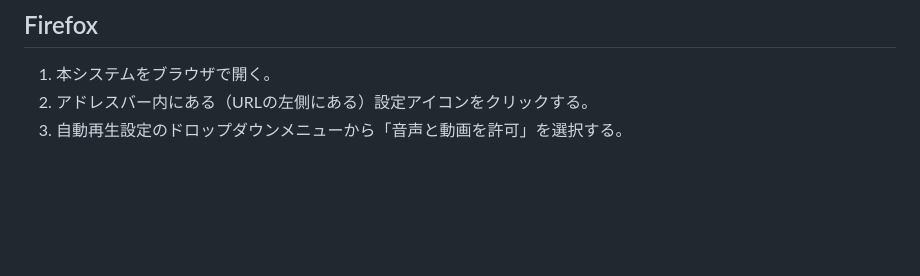
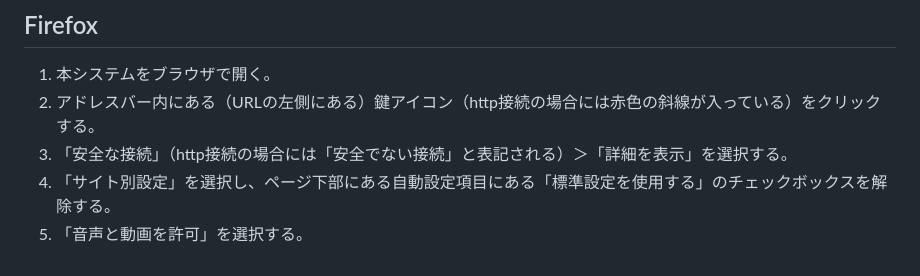
Before and after one commit to ksk-S/PhenoControl-JP, a Markdown page: README.md, the part around the change. Rendered like a GitHub page; blank space fills up the shorter version.

```diff
--- a/README.md
+++ b/README.md
@@ -198,5 +198,7 @@ rm -rf PhenoControl-JP
 
 ## Firefox
 1. 本システムをブラウザで開く。
-2. アドレスバー内にある（URLの左側にある）設定アイコンをクリックする。
-3. 自動再生設定のドロップダウンメニューから「音声と動画を許可」を選択する。
+2. アドレスバー内にある（URLの左側にある）鍵アイコン（http接続の場合には赤色の斜線が入っている）をクリックする。
+3. 「安全な接続」（http接続の場合には「安全でない接続」と表記される）＞「詳細を表示」を選択する。
+4. 「サイト別設定」を選択し、ページ下部にある自動設定項目にある「標準設定を使用する」のチェックボックスを解除する。
+5. 「音声と動画を許可」を選択する。
```
